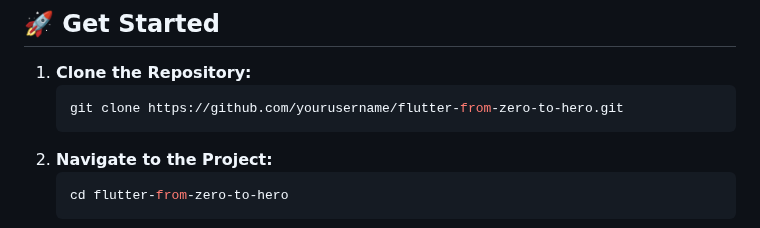
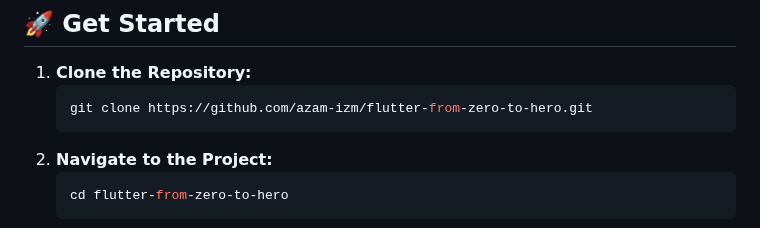
Before and after one commit to azam-izm/flutter-from-zero-to-hero, a Markdown page: README.md, the part around the change. GitHub-like rendering.

````diff
--- a/README.md
+++ b/README.md
@@ -152,7 +152,7 @@ A complete collection of essential Flutter widgets, categorized for easy navigat
 ## 🚀 Get Started
 1. **Clone the Repository:**
    ```sh
-   git clone https://github.com/yourusername/flutter-from-zero-to-hero.git
+   git clone https://github.com/azam-izm/flutter-from-zero-to-hero.git
    ```
 2. **Navigate to the Project:**
    ```sh
````
